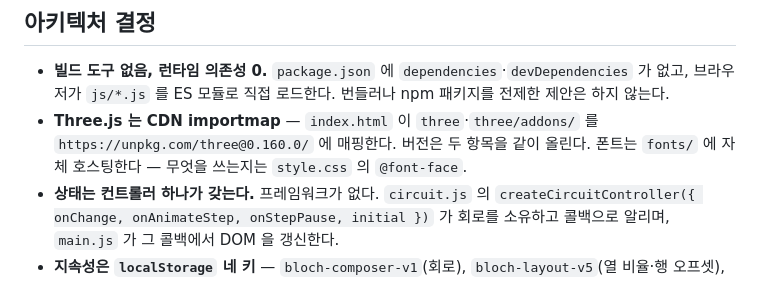
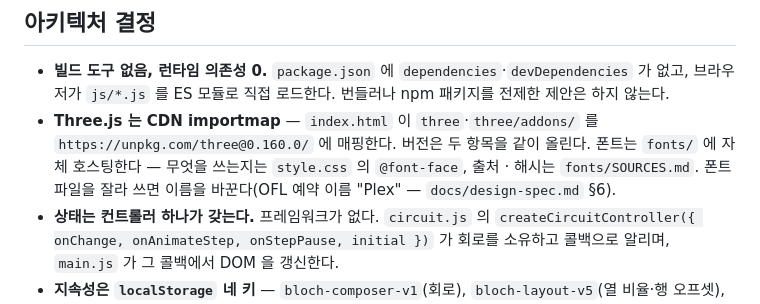
Before and after one commit to Seolwon64/quantumtools, a Markdown page: CLAUDE.md, the part around the change. Rendered like a GitHub page.

Commit message:
Point CLAUDE.md to font sources and the Plex renaming rule

```diff
--- a/CLAUDE.md
+++ b/CLAUDE.md
@@ -7,7 +7,8 @@ Q-sphere·확률 차트·축소 밀도행렬로 보여 주고, QASM(OpenQASM 2.0
 - **빌드 도구 없음, 런타임 의존성 0.** `package.json` 에 `dependencies`·`devDependencies` 가 없고, 브라우저가 `js/*.js` 를
   ES 모듈로 직접 로드한다. 번들러나 npm 패키지를 전제한 제안은 하지 않는다.
 - **Three.js 는 CDN importmap** — `index.html` 이 `three`·`three/addons/` 를 `https://unpkg.com/three@0.160.0/` 에 매핑한다.
-  버전은 두 항목을 같이 올린다. 폰트는 `fonts/` 에 자체 호스팅한다 — 무엇을 쓰는지는 `style.css` 의 `@font-face`.
+  버전은 두 항목을 같이 올린다. 폰트는 `fonts/` 에 자체 호스팅한다 — 무엇을 쓰는지는 `style.css` 의 `@font-face`, 출처 · 해시는
+  `fonts/SOURCES.md`. 폰트 파일을 잘라 쓰면 이름을 바꾼다(OFL 예약 이름 "Plex" — `docs/design-spec.md` §6).
 - **상태는 컨트롤러 하나가 갖는다.** 프레임워크가 없다. `circuit.js` 의 `createCircuitController({ onChange, onAnimateStep,
   onStepPause, initial })` 가 회로를 소유하고 콜백으로 알리며, `main.js` 가 그 콜백에서 DOM 을 갱신한다.
 - **지속성은 `localStorage` 네 키** — `bloch-composer-v1`(회로), `bloch-layout-v5`(열 비율·행 오프셋), `bloch-code-panel-v2`
```
